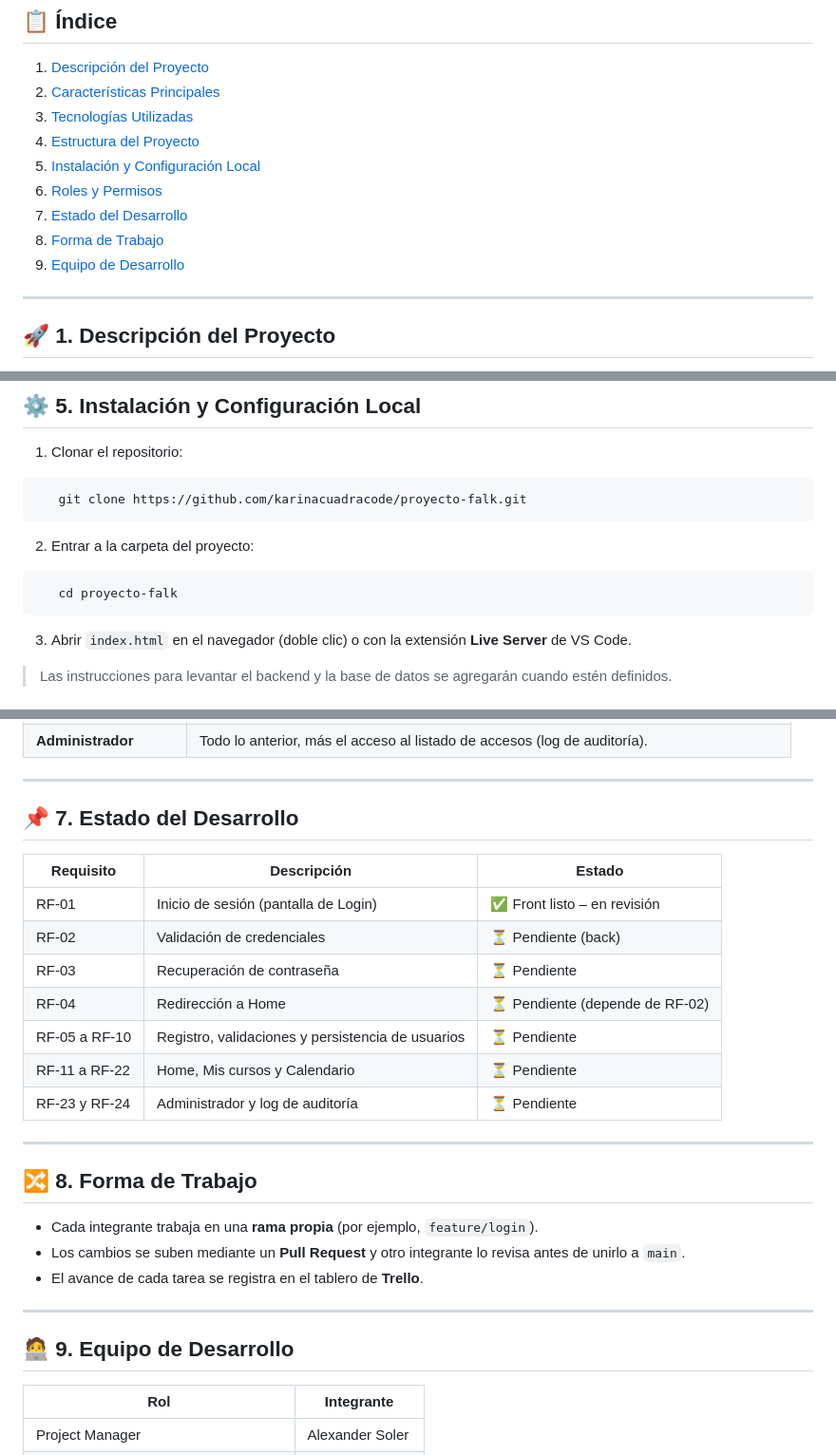
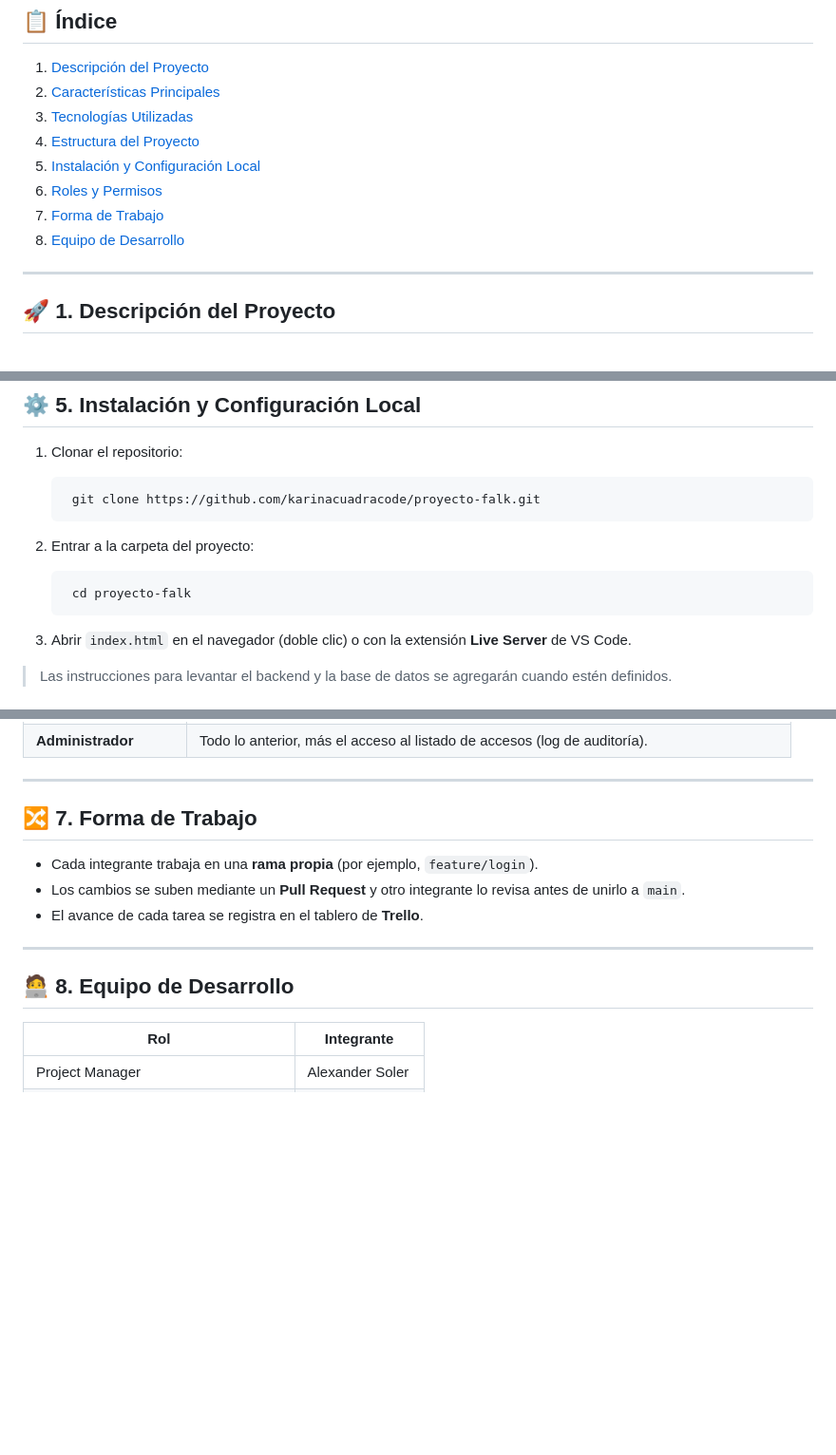
Before and after one commit to karinacuadracode/proyecto-falk, a Markdown page: README.md, 3 parts joined by grey strips. Shown at 95% size. Rendered like a GitHub page; blank space fills up the shorter version.

Commit message:
Reorganize sections in README and update content

````diff
--- a/README.md
+++ b/README.md
@@ -13,9 +13,8 @@ Plataforma web/móvil tipo LMS (Learning Management System) orientada a estudian
 4. [Estructura del Proyecto](#-4-estructura-del-proyecto)
 5. [Instalación y Configuración Local](#️-5-instalación-y-configuración-local)
 6. [Roles y Permisos](#-6-roles-y-permisos)
-7. [Estado del Desarrollo](#-7-estado-del-desarrollo)
-8. [Forma de Trabajo](#-8-forma-de-trabajo)
-9. [Equipo de Desarrollo](#-9-equipo-de-desarrollo)
+7. [Forma de Trabajo](#-7-forma-de-trabajo)
+8. [Equipo de Desarrollo](#-8-equipo-de-desarrollo)
 
 ---
 
@@ -80,13 +77,13 @@ Los colores están definidos como variables en `styles/styles.css` (`:root`) par
 ## ⚙️ 5. Instalación y Configuración Local
 
 1. Clonar el repositorio:
-```bash
-   git clone https://github.com/karinacuadracode/proyecto-falk.git
-```
+
+        git clone https://github.com/karinacuadracode/proyecto-falk.git
+
 2. Entrar a la carpeta del proyecto:
-```bash
-   cd proyecto-falk
-```
+
+        cd proyecto-falk
+
 3. Abrir `index.html` en el navegador (doble clic) o con la extensión **Live Server** de VS Code.
 
 > Las instrucciones para levantar el backend y la base de datos se agregarán cuando estén definidos.
@@ -102,28 +99,14 @@ Los colores están definidos como variables en `styles/styles.css` (`:root`) par
 
 ---
 
-## 📌 7. Estado del Desarrollo
-
-| Requisito | Descripción | Estado |
-|---|---|---|
-| RF-01 | Inicio de sesión (pantalla de Login) | ✅ Front listo – en revisión |
-| RF-02 | Validación de credenciales | ⏳ Pendiente (back) |
-| RF-03 | Recuperación de contraseña | ⏳ Pendiente |
-| RF-04 | Redirección a Home | ⏳ Pendiente (depende de RF-02) |
-| RF-05 a RF-10 | Registro, validaciones y persistencia de usuarios | ⏳ Pendiente |
-| RF-11 a RF-22 | Home, Mis cursos y Calendario | ⏳ Pendiente |
-| RF-23 y RF-24 | Administrador y log de auditoría | ⏳ Pendiente |
-
----
-
-## 🔀 8. Forma de Trabajo
+## 🔀 7. Forma de Trabajo
 * Cada integrante trabaja en una **rama propia** (por ejemplo, `feature/login`).
 * Los cambios se suben mediante un **Pull Request** y otro integrante lo revisa antes de unirlo a `main`.
 * El avance de cada tarea se registra en el tablero de **Trello**.
 
 ---
 
-## 🧑‍💻 9. Equipo de Desarrollo
+## 🧑‍💻 8. Equipo de Desarrollo
 
 | Rol | Integrante |
 |---|---|
````
Also changed, not shown: other parts of README.md (+11 -13 lines).
